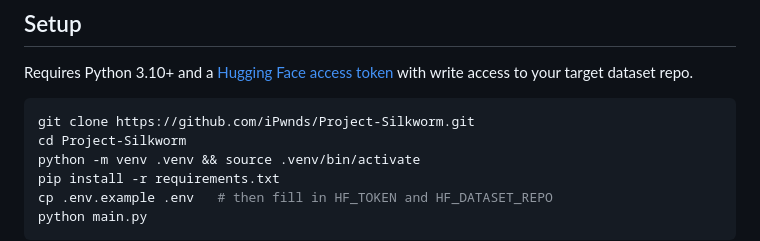
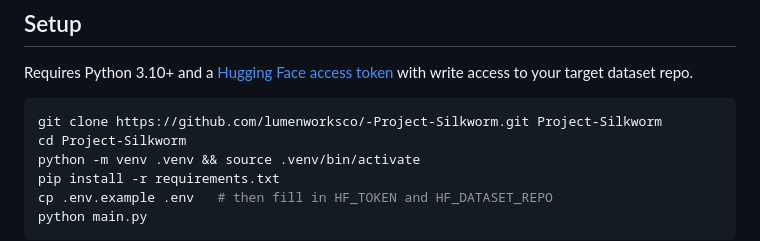
Before and after one commit to lumenworksco/-Project-Silkworm, a Markdown page: README.md, the part around the change. GitHub-like rendering.

Commit message:
Update clone URL after repo transfer
Co-Authored-By: Claude Sonnet 5.5 <noreply@anthropic.com>

````diff
--- a/README.md
+++ b/README.md
@@ -28,7 +28,7 @@ topics.py ──► sample_prompt() ──► generator.py ──► quality fil
 Requires Python 3.10+ and a [Hugging Face access token](https://huggingface.co/settings/tokens) with write access to your target dataset repo.
 
 ```bash
-git clone https://github.com/iPwnds/Project-Silkworm.git
+git clone https://github.com/lumenworksco/-Project-Silkworm.git Project-Silkworm
 cd Project-Silkworm
 python -m venv .venv && source .venv/bin/activate
 pip install -r requirements.txt
````
